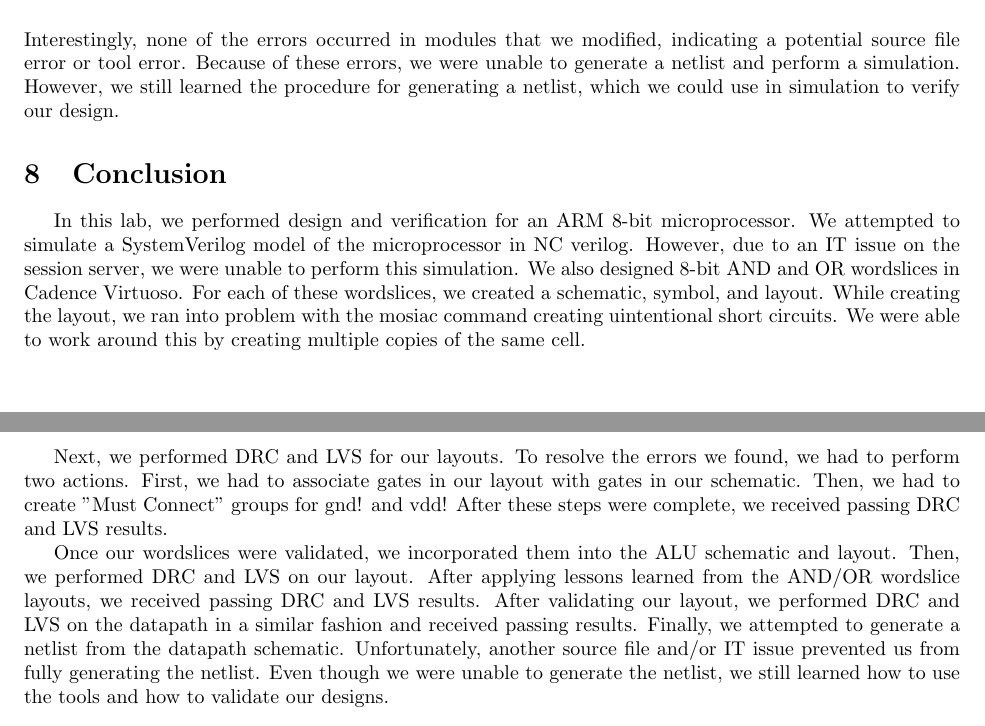
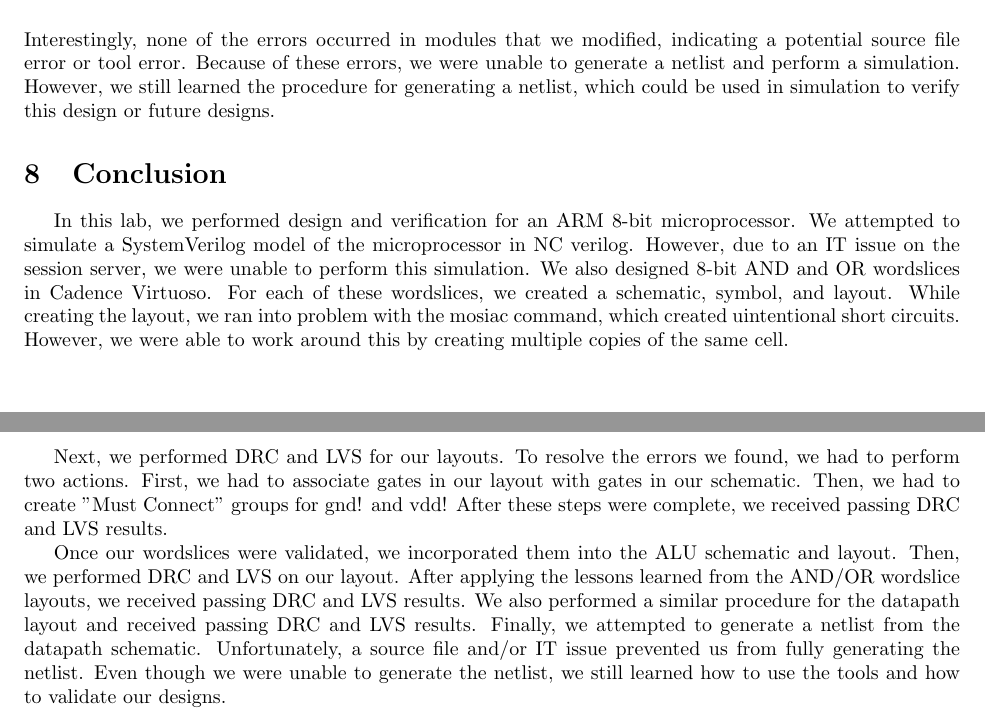
Before and after one commit to osowatzke/ECE_507_Labs, a LaTeX document (3/latex/ECE507_Lab3_Sowatzke.tex): two parts of pages 13 and 14 of 14, joined at a grey line, cut so that both start at the same text. Compiled offline with pdfLaTeX.

Commit message:
Getting closer to completing the lab

```diff
--- a/3/latex/ECE507_Lab3_Sowatzke.tex
+++ b/3/latex/ECE507_Lab3_Sowatzke.tex
@@ -340,14 +340,14 @@
 		\label{fig::netlist_generation_errors}
 	\end{figure}
 
-	\noindent Interestingly, none of the errors occurred in modules that we modified, indicating a potential source file error or tool error. Because of these errors, we were unable to generate a netlist and perform a simulation. However, we still learned the procedure for generating a netlist, which we could use in simulation to verify our design.
+	\noindent Interestingly, none of the errors occurred in modules that we modified, indicating a potential source file error or tool error. Because of these errors, we were unable to generate a netlist and perform a simulation. However, we still learned the procedure for generating a netlist, which could be used in simulation to verify this design or future designs.
 
 	\section{Conclusion}
 
-	In this lab, we performed design and verification for an ARM 8-bit microprocessor. We attempted to simulate a SystemVerilog model of the microprocessor in NC verilog. However, due to an IT issue on the session server, we were unable to perform this simulation. We also designed 8-bit AND and OR wordslices in Cadence Virtuoso. For each of these wordslices, we created a schematic, symbol, and layout. While creating the layout, we ran into problem with the mosiac command creating uintentional short circuits. We were able to work around this by creating multiple copies of the same cell.
+	In this lab, we performed design and verification for an ARM 8-bit microprocessor. We attempted to simulate a SystemVerilog model of the microprocessor in NC verilog. However, due to an IT issue on the session server, we were unable to perform this simulation. We also designed 8-bit AND and OR wordslices in Cadence Virtuoso. For each of these wordslices, we created a schematic, symbol, and layout. While creating the layout, we ran into problem with the mosiac command, which created uintentional short circuits. However, we were able to work around this by creating multiple copies of the same cell.
 
 	Next, we performed DRC and LVS for our layouts. To resolve the errors we found, we had to perform two actions. First, we had to associate gates in our layout with gates in our schematic. Then, we had to create "Must Connect" groups for gnd! and vdd! After these steps were complete, we received passing DRC and LVS results.
 
-	Once our wordslices were validated, we incorporated them into the ALU schematic and layout. Then, we performed DRC and LVS on our layout. After applying lessons learned from the AND/OR wordslice layouts, we received passing DRC and LVS results. After validating our layout, we performed DRC and LVS on the datapath in a similar fashion and received passing results. Finally, we attempted to generate a netlist from the datapath schematic. Unfortunately, another source file and/or IT issue prevented us from fully generating the netlist. Even though we were unable to generate the netlist, we still learned how to use the tools and how to validate our designs.
+	Once our wordslices were validated, we incorporated them into the ALU schematic and layout. Then, we performed DRC and LVS on our layout. After applying the lessons learned from the AND/OR wordslice layouts, we received passing DRC and LVS results. We also performed a similar procedure for the datapath layout and received passing DRC and LVS results. Finally, we attempted to generate a netlist from the datapath schematic. Unfortunately, a source file and/or IT issue prevented us from fully generating the netlist. Even though we were unable to generate the netlist, we still learned how to use the tools and how to validate our designs.
 
 \end{document}
```
Also changed, not shown: 3/latex/ECE507_Lab3_Sowatzke.tex (4 more changed lines).
